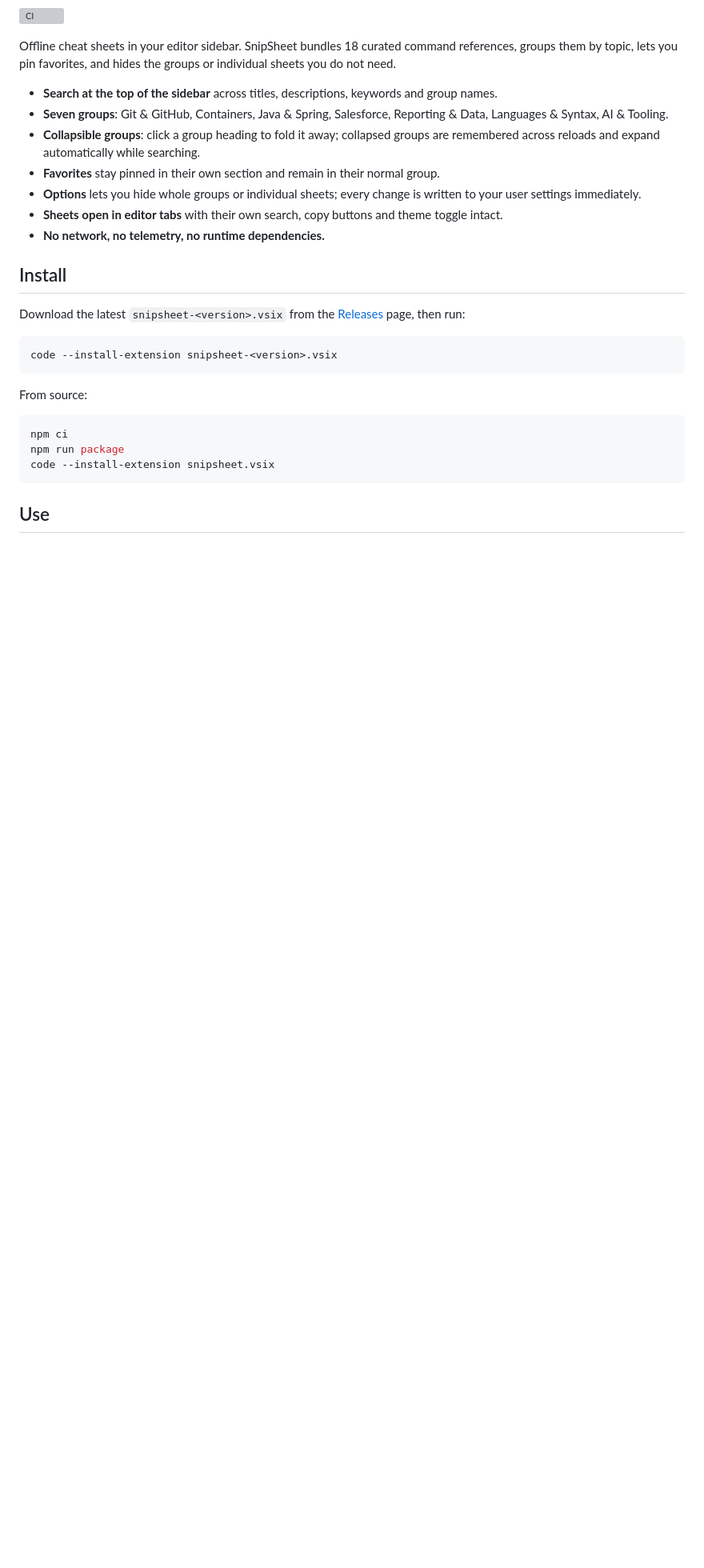
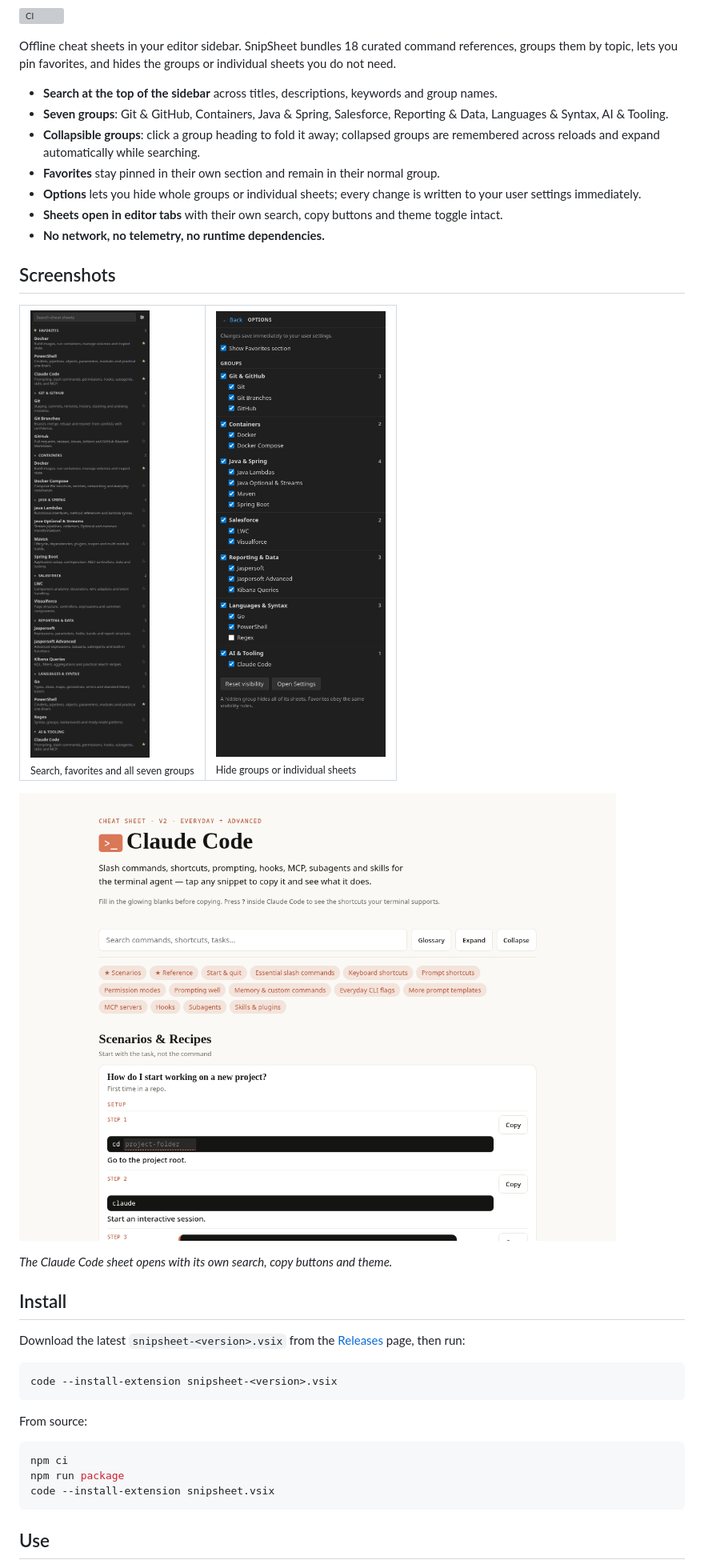
Before and after one commit to bozduran/snipsheet, a Markdown page: README.md, the part around the change. Shown at 80% size. Rendered like a GitHub page; pictures changed too: media/screenshots/options.png (added), media/screenshots/sheet-view.png (added), media/screenshots/sidebar.png (added); blank space fills up the shorter version; grey boxes are pictures that could not be loaded.

Commit message:
docs: add UI screenshots

```diff
--- a/README.md
+++ b/README.md
@@ -11,6 +11,25 @@ Offline cheat sheets in your editor sidebar. SnipSheet bundles 18 curated comman
 - **Options** lets you hide whole groups or individual sheets; every change is written to your user settings immediately.
 - **Sheets open in editor tabs** with their own search, copy buttons and theme toggle intact.
 - **No network, no telemetry, no runtime dependencies.**
+
+## Screenshots
+
+<table>
+  <tr>
+    <td valign="top">
+      <img src="media/screenshots/sidebar.png" alt="SnipSheet sidebar with favorites and seven groups" width="300">
+      <br><sub>Search, favorites and all seven groups</sub>
+    </td>
+    <td valign="top">
+      <img src="media/screenshots/options.png" alt="SnipSheet options with group and sheet visibility switches" width="300">
+      <br><sub>Hide groups or individual sheets</sub>
+    </td>
+  </tr>
+</table>
+
+![Claude Code cheat sheet open in an editor tab](media/screenshots/sheet-view.png)
+
+*The Claude Code sheet opens with its own search, copy buttons and theme.*
 
 ## Install
 
```
